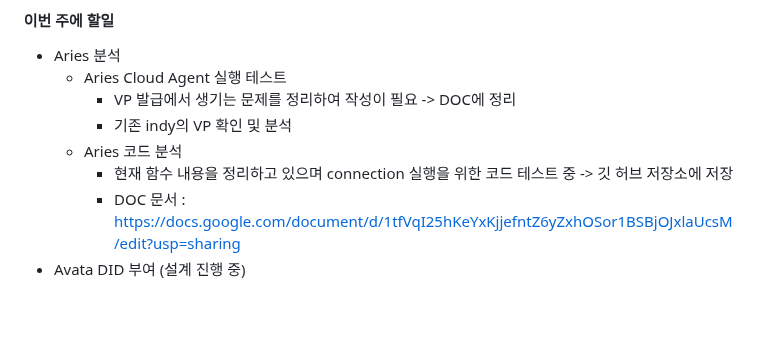
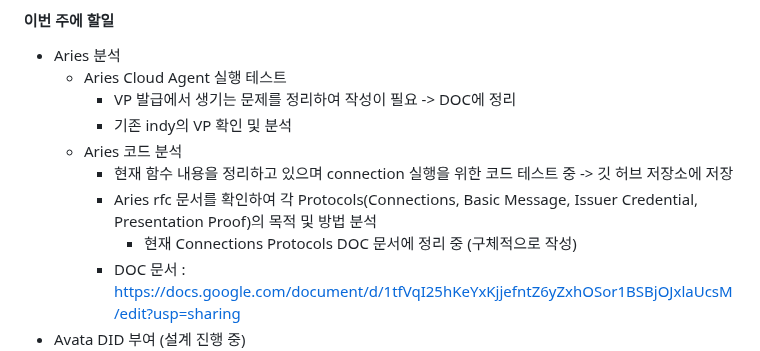
Before and after one commit to geunkim/Metaverse, a Markdown page: Minutes/2023_4_17.md, the part around the change. GitHub-like rendering; blank space fills up the shorter version.

```diff
--- a/Minutes/2023_4_17.md
+++ b/Minutes/2023_4_17.md
@@ -33,6 +33,8 @@
       - 기존 indy의 VP 확인 및 분석
     - Aries 코드 분석
       - 현재 함수 내용을 정리하고 있으며 connection 실행을 위한 코드 테스트 중 -> 깃 허브 저장소에 저장
+      - Aries rfc 문서를 확인하여 각 Protocols(Connections, Basic Message, Issuer Credential, Presentation Proof)의 목적 및 방법 분석
+        - 현재 Connections Protocols DOC 문서에 정리 중 (구체적으로 작성)
       - DOC 문서 : https://docs.google.com/document/d/1tfVqI25hKeYxKjjefntZ6yZxhOSor1BSBjOJxlaUcsM/edit?usp=sharing
   - Avata DID 부여 (설계 진행 중)
     - Avata에 DID 부여시 시스템 설계
```
